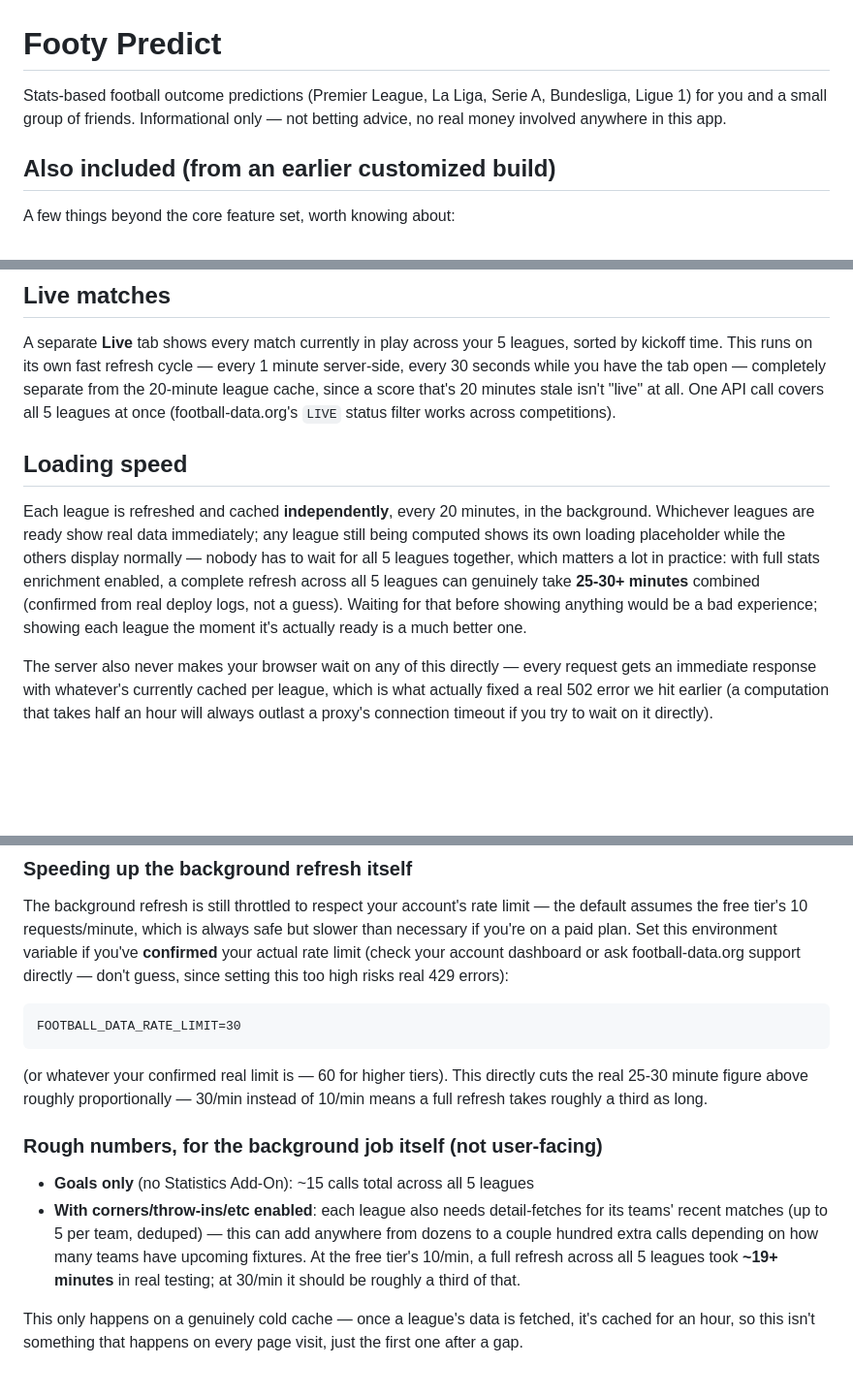
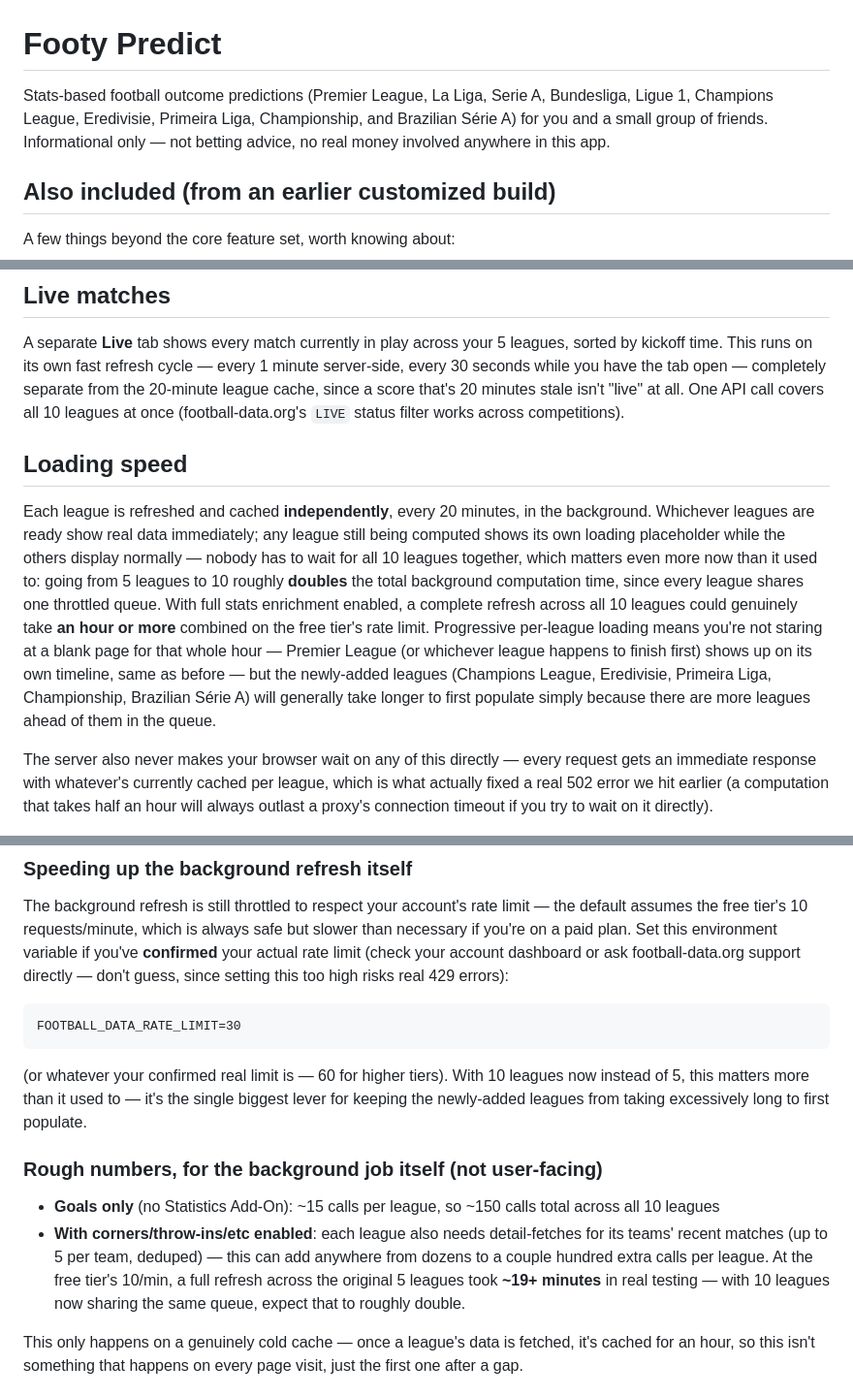
Before and after one commit to ziontech-admin/footyS, a Markdown page: footy-predict/README.md, 3 parts joined by grey strips. Shown at 97% size. Rendered like a GitHub page; blank space fills up the shorter version.

Commit message:
Expand README with new leagues and data handling details
Updated README to reflect the addition of new leagues and changes in data fetching processes.

````diff
--- a/footy-predict/README.md
+++ b/footy-predict/README.md
@@ -1,8 +1,10 @@
 # Footy Predict
 
 Stats-based football outcome predictions (Premier League, La Liga, Serie A,
-Bundesliga, Ligue 1) for you and a small group of friends. Informational
-only — not betting advice, no real money involved anywhere in this app.
+Bundesliga, Ligue 1, Champions League, Eredivisie, Primeira Liga,
+Championship, and Brazilian Série A) for you and a small group of friends.
+Informational only — not betting advice, no real money involved anywhere
+in this app.
 
 ## Also included (from an earlier customized build)
 
@@ -256,21 +258,26 @@ A separate **Live** tab shows every match currently in play across your 5
 leagues, sorted by kickoff time. This runs on its own fast refresh cycle —
 every 1 minute server-side, every 30 seconds while you have the tab open —
 completely separate from the 20-minute league cache, since a score that's
-20 minutes stale isn't "live" at all. One API call covers all 5 leagues at
-once (football-data.org's `LIVE` status filter works across competitions).
+20 minutes stale isn't "live" at all. One API call covers all 10 leagues
+at once (football-data.org's `LIVE` status filter works across competitions).
 
 ## Loading speed
 
 Each league is refreshed and cached **independently**, every 20 minutes,
 in the background. Whichever leagues are ready show real data immediately;
 any league still being computed shows its own loading placeholder while
-the others display normally — nobody has to wait for all 5 leagues
-together, which matters a lot in practice: with full stats enrichment
-enabled, a complete refresh across all 5 leagues can genuinely take
-**25-30+ minutes** combined (confirmed from real deploy logs, not a
-guess). Waiting for that before showing anything would be a bad
-experience; showing each league the moment it's actually ready is a much
-better one.
+the others display normally — nobody has to wait for all 10 leagues
+together, which matters even more now than it used to: going from 5
+leagues to 10 roughly **doubles** the total background computation time,
+since every league shares one throttled queue. With full stats enrichment
+enabled, a complete refresh across all 10 leagues could genuinely take
+**an hour or more** combined on the free tier's rate limit. Progressive
+per-league loading means you're not staring at a blank page for that
+whole hour — Premier League (or whichever league happens to finish first)
+shows up on its own timeline, same as before — but the newly-added
+leagues (Champions League, Eredivisie, Primeira Liga, Championship,
+Brazilian Série A) will generally take longer to first populate simply
+because there are more leagues ahead of them in the queue.
 
 The server also never makes your browser wait on any of this directly —
 every request gets an immediate response with whatever's currently cached
@@ -291,20 +298,21 @@ don't guess, since setting this too high risks real 429 errors):
 FOOTBALL_DATA_RATE_LIMIT=30
 ```
 
-(or whatever your confirmed real limit is — 60 for higher tiers). This
-directly cuts the real 25-30 minute figure above roughly proportionally —
-30/min instead of 10/min means a full refresh takes roughly a third as long.
+(or whatever your confirmed real limit is — 60 for higher tiers). With 10
+leagues now instead of 5, this matters more than it used to — it's the
+single biggest lever for keeping the newly-added leagues from taking
+excessively long to first populate.
 
 ### Rough numbers, for the background job itself (not user-facing)
 
-- **Goals only** (no Statistics Add-On): ~15 calls total across all 5
-  leagues
+- **Goals only** (no Statistics Add-On): ~15 calls per league, so ~150
+  calls total across all 10 leagues
 - **With corners/throw-ins/etc enabled**: each league also needs
   detail-fetches for its teams' recent matches (up to 5 per team,
   deduped) — this can add anywhere from dozens to a couple hundred extra
-  calls depending on how many teams have upcoming fixtures. At the free
-  tier's 10/min, a full refresh across all 5 leagues took **~19+ minutes**
-  in real testing; at 30/min it should be roughly a third of that.
+  calls per league. At the free tier's 10/min, a full refresh across the
+  original 5 leagues took **~19+ minutes** in real testing — with 10
+  leagues now sharing the same queue, expect that to roughly double.
 
 This only happens on a genuinely cold cache — once a league's data is
 fetched, it's cached for an hour, so this isn't something that happens on
````
Also changed, not shown: other parts of footy-predict/README.md (+1 -1 lines).
